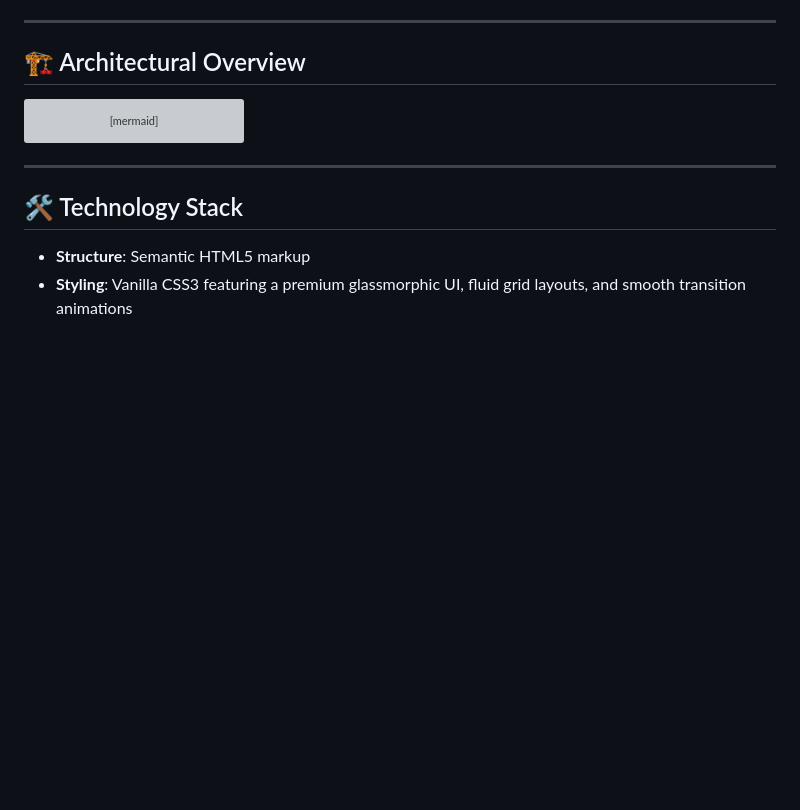
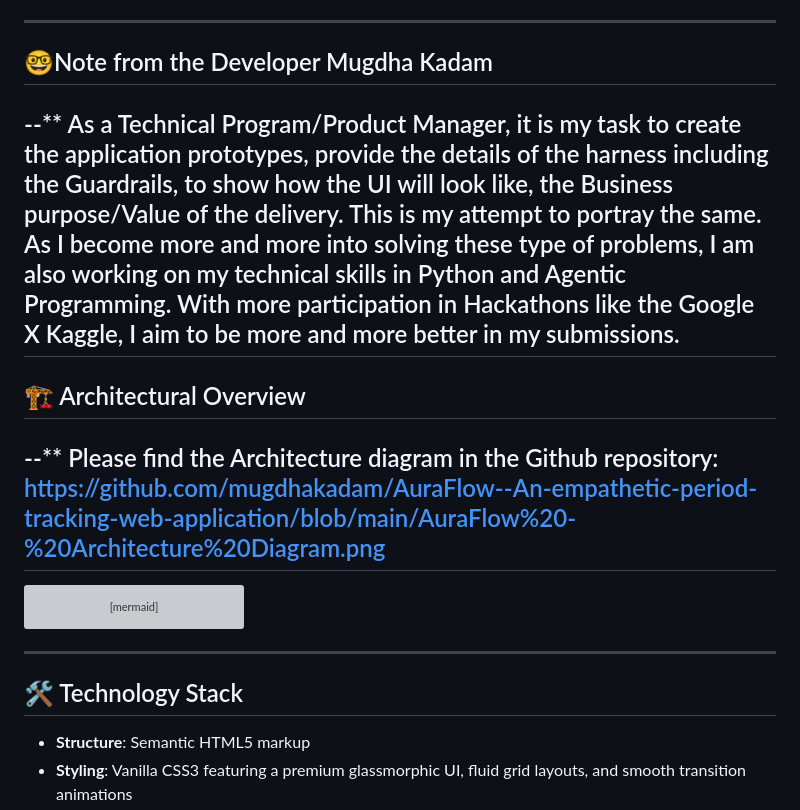
Before and after one commit to mugdhakadam/AuraFlow--An-empathetic-period-tracking-web-application, a Markdown page: README.md, the part around the change. Drawn GitHub-style; blank space fills up the shorter version; grey boxes are pictures that could not be loaded.

Commit message:
Update README.md
Added note from developer

````diff
--- a/README.md
+++ b/README.md
@@ -34,8 +34,17 @@ At the core of this experience is the **Empathetic Companion Agent**. Unlike sta
   - 100% local persistence via `localStorage`—no data ever leaves your device.
 
 ---
+## 🤓Note from the Developer Mugdha Kadam
+--** As a Technical Program/Product Manager, it is my task to create the application prototypes, provide the details of the harness including the Guardrails, to show how the UI will look like, the Business purpose/Value of the delivery. This is my attempt to portray the same.
+As I become more and more into solving these type of problems, I am also working on my technical skills in Python and Agentic Programming.
+With more participation in Hackathons like the Google X Kaggle, I aim to be more and more better in my submissions.
+---
+
 
 ## 🏗️ Architectural Overview
+
+--** Please find the Architecture diagram in the Github repository: https://github.com/mugdhakadam/AuraFlow--An-empathetic-period-tracking-web-application/blob/main/AuraFlow%20-%20Architecture%20Diagram.png
+---
 
 ```mermaid
 graph TD
````
